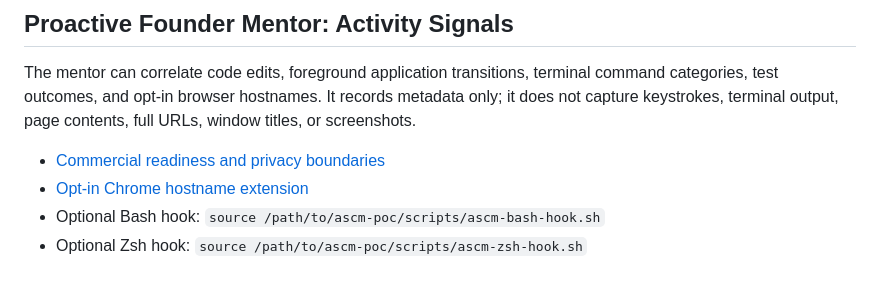
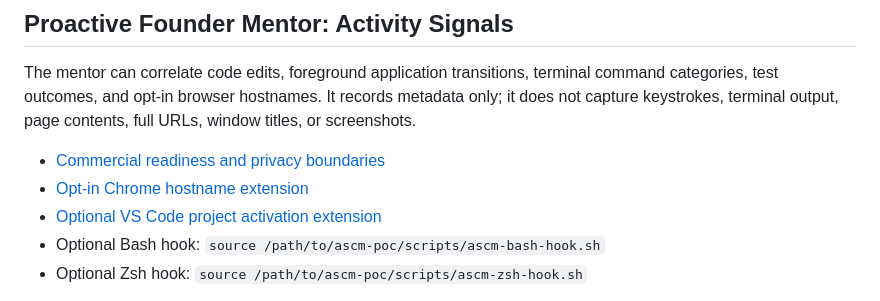
Before and after one commit to gopikomanduri/ascm-poc, a Markdown page: README.md, the part around the change. Rendered like a GitHub page.

Commit message:
docs: link optional IDE project activation extension

```diff
--- a/README.md
+++ b/README.md
@@ -143,6 +143,7 @@ The mentor can correlate code edits, foreground application transitions, termina
 
 - [Commercial readiness and privacy boundaries](docs/commercial-readiness.md)
 - [Opt-in Chrome hostname extension](browser_extension/README.md)
+- [Optional VS Code project activation extension](vscode-extension/README.md)
 - Optional Bash hook: `source /path/to/ascm-poc/scripts/ascm-bash-hook.sh`
 - Optional Zsh hook: `source /path/to/ascm-poc/scripts/ascm-zsh-hook.sh`
 
```
